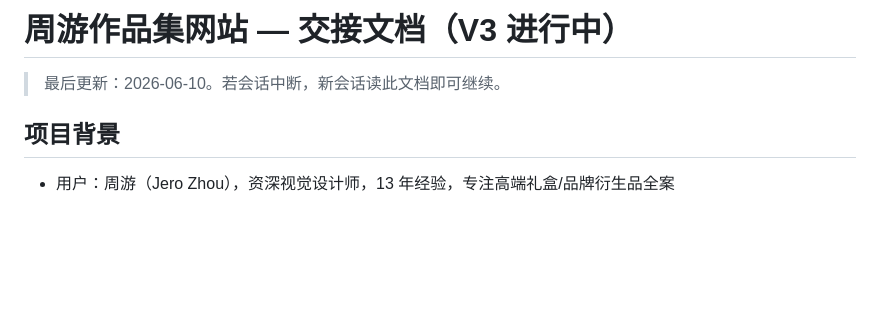
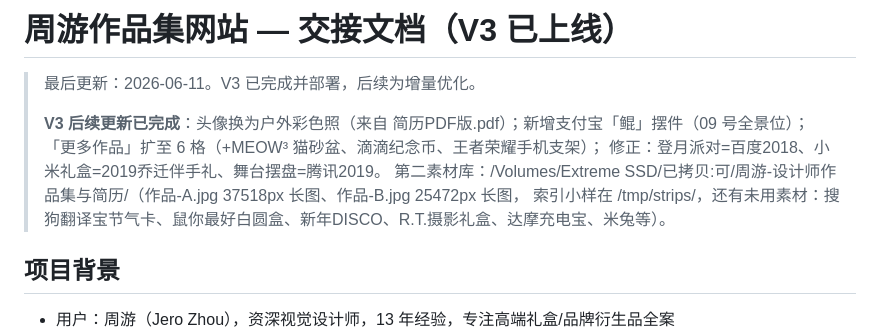
Before and after one commit to qwhe/portfolio, a Markdown page: HANDOVER.md, the part around the change. Drawn GitHub-style; blank space fills up the shorter version.

Commit message:
更新交接文档

```diff
--- a/HANDOVER.md
+++ b/HANDOVER.md
@@ -1,6 +1,12 @@
-# 周游作品集网站 — 交接文档（V3 进行中）
+# 周游作品集网站 — 交接文档（V3 已上线）
 
-> 最后更新：2026-06-10。若会话中断，新会话读此文档即可继续。
+> 最后更新：2026-06-11。V3 已完成并部署，后续为增量优化。
+>
+> **V3 后续更新已完成**：头像换为户外彩色照（来自 简历PDF版.pdf）；新增支付宝「鲲」摆件（09 号全景位）；
+> 「更多作品」扩至 6 格（+MEOW³ 猫砂盆、滴滴纪念币、王者荣耀手机支架）；
+> 修正：登月派对=百度2018、小米礼盒=2019乔迁伴手礼、舞台摆盘=腾讯2019。
+> 第二素材库：/Volumes/Extreme SSD/已拷贝:可/周游-设计师作品集与简历/（作品-A.jpg 37518px 长图、作品-B.jpg 25472px 长图，
+> 索引小样在 /tmp/strips/，还有未用素材：搜狗翻译宝节气卡、鼠你最好白圆盒、新年DISCO、R.T.摄影礼盒、达摩充电宝、米兔等）。
 
 ## 项目背景
 
```
